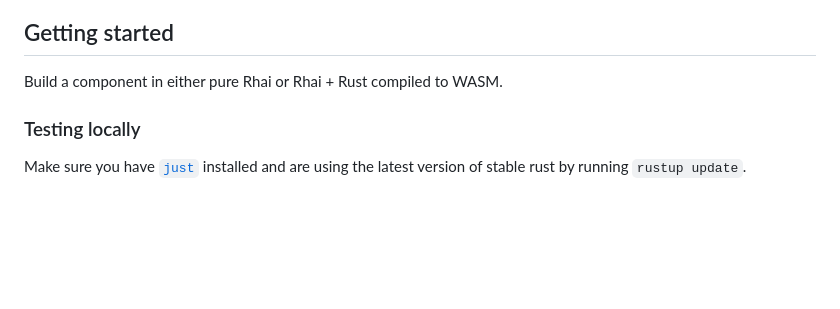
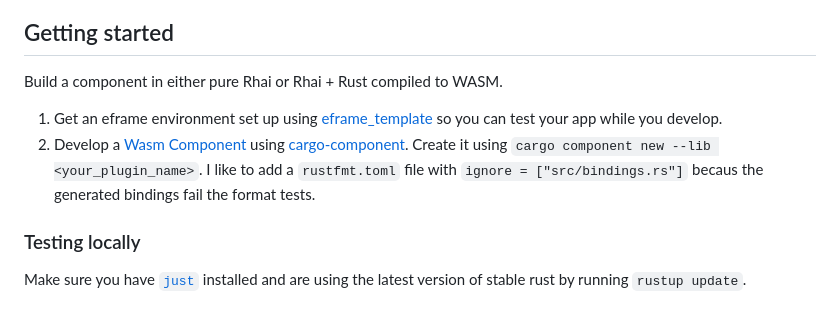
Before and after one commit to DougAnderson444/rdx, a Markdown page: README.md, the part around the change. Rendered like a GitHub page; blank space fills up the shorter version.

Commit message:
start adding to readme

```diff
--- a/README.md
+++ b/README.md
@@ -75,6 +75,9 @@ You can compile your app natively or for the web, and share it using Github Page
 
 Build a component in either pure Rhai or Rhai + Rust compiled to WASM.
 
+1. Get an eframe environment set up using [eframe_template](https://github.com/emilk/eframe_template) so you can test your app while you develop.
+2. Develop a [Wasm Component](https://component-model.bytecodealliance.org/) using [cargo-component](https://github.com/bytecodealliance/cargo-component). Create it using `cargo component new --lib <your_plugin_name>`. I like to add a `rustfmt.toml` file with `ignore = ["src/bindings.rs"]` becaus the generated bindings fail the format tests.
+
 ### Testing locally
 
 Make sure you have [`just`](https://just.systems/man/en/) installed and are using the latest version of stable rust by running `rustup update`.
```
